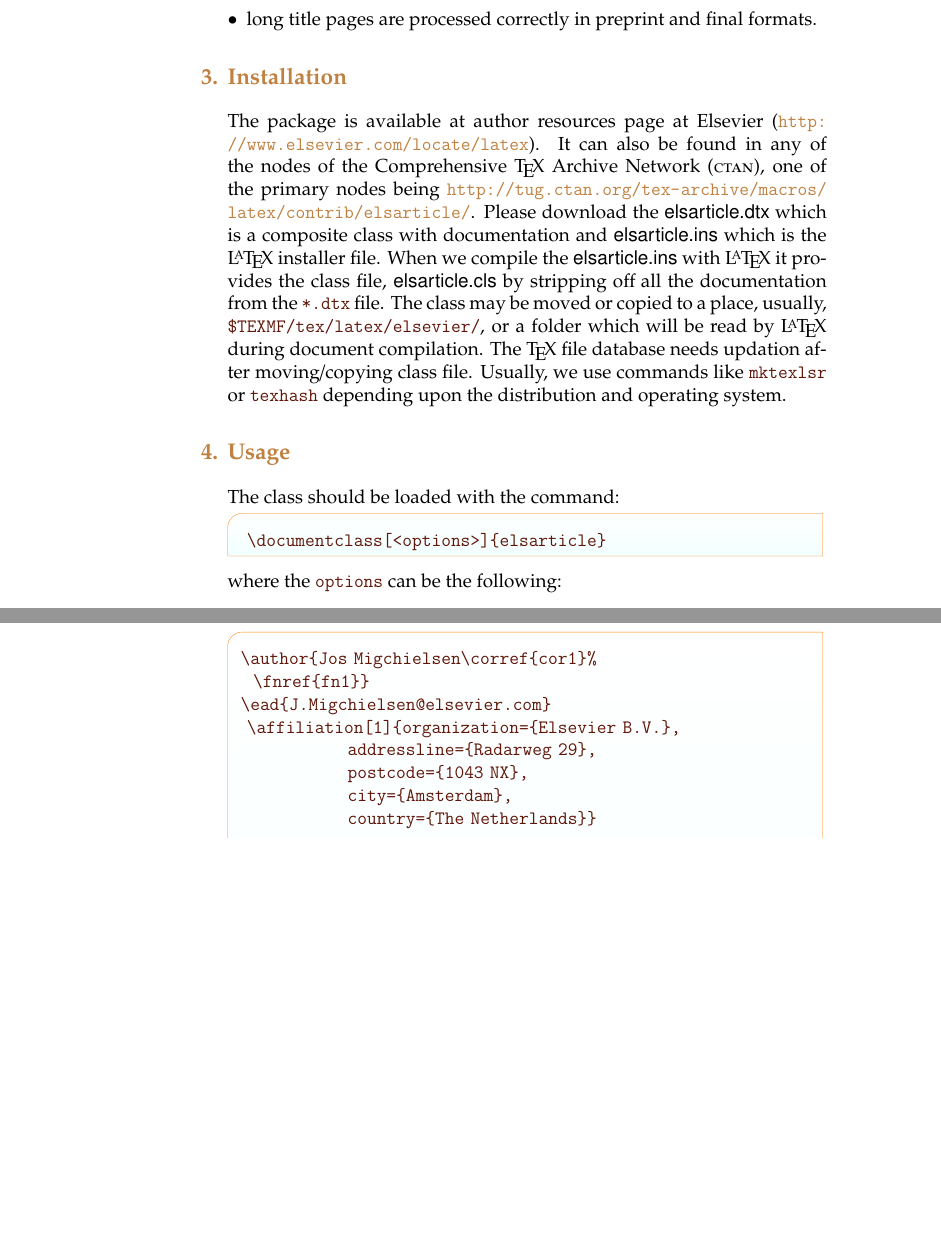
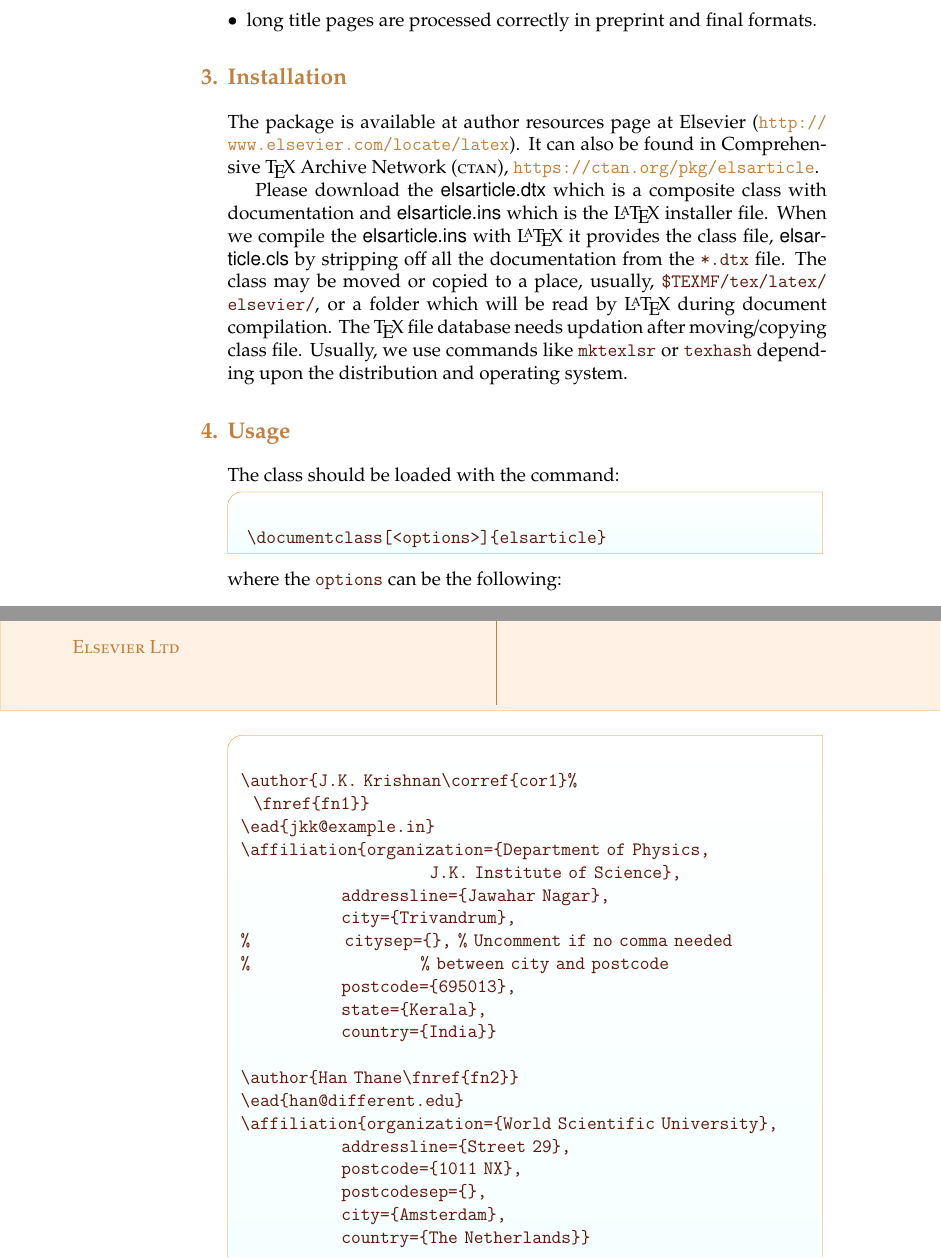
Before and after one commit to quarto-journals/elsevier, a LaTeX paper (style-guide/elsdoc.tex, which reads _extensions/elsevier/elsarticle.cls, style-guide/pdfwidgets.sty): two parts of pages 2 and 6 of 17 before the commit and two parts of pages 2 and 7 of 18 after it, joined at a grey line, cut so that both start at the same text, the shorter picture padded with empty space. Compiled offline with pdfLaTeX; a LaTeX package or settings file that is missing is left out.

Commit message:
Update elsarticle class to v3.4c
Bump elsarticle class to v3.4c (2025/01/11) from CTAN.

Co-authored-by: Tuyen Huynh <hntuyen282@gmail.com>

```diff
--- a/_extensions/elsevier/elsarticle.cls
+++ b/_extensions/elsevier/elsarticle.cls
@@ -42,6 +43,8 @@
 \newif\ifdoubleblind \doubleblindfalse
 
 \newif\ifuseexplthreefunctions \useexplthreefunctionsfalse
+
+\RequirePackage[T1]{fontenc}
 
 \IfFileExists{expl3.sty}{%
  \global\useexplthreefunctionstrue%
@@ -164,7 +167,7 @@
 \let\@fnotes\@empty\let\@fnmark\@empty
 \def\fntext[#1]#2{\g@addto@macro\@fnotes{%
   \refstepcounter{fnote}\elsLabel{#1}%
-   \def\thefootnote{\c@fnote}%
+  \def\thefootnote{\thefnote}%
   \global\setcounter{footnote}{\c@fnote}%
   \footnotetext{#2}}}
 
@@ -240,7 +243,7 @@
 \let\authorsep\@empty
 \let\prelimauthorsep\@empty
 \let\sep\@empty
-\newcounter{author}
+\newcounter{elsarticle@author}
 \def\author{\@ifnextchar[{\@@author}{\@author}}
 
 \newtoks\@eadauthor
@@ -385,6 +388,7 @@
    {
      op   .tl_set_x:N   = \l_organization_punc_tl,
      oraganizationsep   .tl_set_x:N   = \l_organization_punc_tl,
+     oraganisationsep   .tl_set_x:N   = \l_organization_punc_tl,
      ap   .tl_set_x:N   = \l_address_line_punc_tl,
      addresslinesep   .tl_set_x:N   = \l_address_line_punc_tl,
      cp   .tl_set_x:N   = \l_city_punc_tl,
@@ -395,6 +399,7 @@
      statesep   .tl_set_x:N   = \l_state_punc_tl,
      o    .code:n       = { \ca_organization[\l_organization_punc_tl]{#1} },
      organization    .code:n       = { \ca_organization[\l_organization_punc_tl]{#1} },
+     organisation    .code:n       = { \ca_organization[\l_organization_punc_tl]{#1} },
      a    .code:n       = { \ca_address_line[\l_address_line_punc_tl]{#1} },
      addressline    .code:n       = { \ca_address_line[\l_address_line_punc_tl]{#1} },
      c    .code:n       = { \ca_aff_city[\l_city_punc_tl]{#1} },
@@ -683,7 +703,12 @@
  \noindent\unskip{\Large\@elsarticlehighlightstitle}%*%
  \par\vskip12pt\noindent\unskip\ignorespaces\textbf{\@title}%
  \ifx\elsprelimauthors\@empty\relax\else%
-    \par\vskip6pt\noindent\unskip\ignorespaces\elsprelimauthors%
+   \par\vskip6pt\noindent\unskip\ignorespaces%
+   \ifdoubleblind%
+     \vspace*{2pc}
+   \else%
+     \elsprelimauthors%
+   \fi%
  \fi%
  \par\medskip\noindent\unskip\ignorespaces
 \begin{itemize}
@@ -697,7 +722,12 @@
  \noindent\unskip{\Large\@elsarticlegrabstitle}%*%
  \par\vskip12pt\noindent\unskip\ignorespaces\textbf{\@title}%
  \ifx\elsprelimauthors\@empty\relax\else%
-    \par\vskip6pt\noindent\unskip\ignorespaces\elsprelimauthors%
+   \par\vskip6pt\noindent\unskip\ignorespaces%
+   \ifdoubleblind%
+     \vspace*{2pc}
+   \else%
+     \elsprelimauthors%
+   \fi%
  \fi%
 \par\medskip\noindent\unskip\ignorespaces}
 {\egroup}
@@ -1010,14 +1040,14 @@
         \else%
         \ifx\@elsarticlemyfooteralign\@elsarticlemyfooteralignright%
           {}\hfill\@elsarticlemyfooter%
-         \else%
-               Preprint submitted to \ifx\@journal\@empty%
-                 Elsevier%
-            \else\@journal\fi\hfill\@date\fi%
+%% Removed the preprint submitted line as per the instruction
+%% received on 22 Oct 2024 from Arun Shanmugam (ELS) with the
+%% subject line "FW: Preprint sentence in EM submissions"
         \fi%
         \fi%
         \fi%
-         }
+        \fi%
+        }%
       }%
     \let\@evenfoot\@oddfoot}
 \def\@seccntDot{.}
@@ -1232,8 +1262,6 @@
  footskip=12pt,
  footnotesep=24pt plus 2pt minus 12pt,
 }
- \global\let\bibfont=\footnotesize
- \global\bibsep=0pt
 \if@twocolumn\global\@twocolumnfalse\fi
 \else\ifnum\jtype=3
 \RequirePackage{geometry}
@@ -1249,8 +1277,6 @@
  footnotesep=24pt plus 2pt minus 12pt,
  columnsep=2pc
 }
- \global\let\bibfont=\footnotesize
- \global\bibsep=0pt
 \if@twocolumn\input{fleqn.clo}\fi
 \else\ifnum\jtype=5
 \RequirePackage{geometry}
@@ -1266,8 +1292,6 @@
  footnotesep=24pt plus 2pt minus 12pt,
  columnsep=18pt
 }%
- \global\let\bibfont=\footnotesize
- \global\bibsep=0pt
 \input{fleqn.clo}
 \global\@twocolumntrue
 %%
--- a/style-guide/elsdoc.tex
+++ b/style-guide/elsdoc.tex
@@ -143,10 +143,10 @@ works perfectly with \file{hyperref.sty} in combination with
 
 The package is available at author resources page at Elsevier
 (\url{http://www.elsevier.com/locate/latex}).
-It can also be found in any of the nodes of the Comprehensive
-\TeX{} Archive Network (\textsc{ctan}), one of the primary nodes
-being
-\url{http://tug.ctan.org/tex-archive/macros/latex/contrib/elsarticle/}.
+It can also be found in Comprehensive
+\TeX{} Archive Network (\textsc{ctan}),
+\url{https://ctan.org/pkg/elsarticle}.
+
 Please download the \file{elsarticle.dtx} which is a composite
 class with documentation and \file{elsarticle.ins} which is the
 \LaTeX{} installer file. When we compile the
@@ -154,7 +154,8 @@ class with documentation and \file{elsarticle.ins} which is the
 \file{elsarticle.cls} by
 stripping off all the documentation from the \verb+*.dtx+ file.
 The class may be moved or copied to a place, usually,
-\verb+$TEXMF/tex/latex/elsevier/+, %$%%%%%%%%%%%%%%%%%%%%%%%%%%%%
+\verb+$TEXMF/tex/latex/+ %$%%%%%%%%%%%%%%%%%%%%%%%%%%%%
+\verb+elsevier/+,
 or a folder which will be read
 by \LaTeX{} during document compilation.  The \TeX{} file
 database needs updation after moving/copying class file.  Usually,
@@ -273,3 +274,3 @@ An example of coding the first type is provided below.
   \fnref{fn1}}
-\ead{J.Migchielsen@elsevier.com}
+\ead{jkk@example.in}
 
@@ -278 +278,2 @@ An example of coding the first type is provided below.
+\ead{han@different.edu}
 
@@ -291,2 +288,0 @@ An example of coding the first type is provided below.
-                 addressline={Radarweg 29},
-                 postcode={1043 NX},
@@ -302,3 +290,6 @@ An example of coding the first type is provided below.
 
 \begin{vquote}
 
+\affiliation[1]{organization={Department of Physics,
+                              J.K. Institute of Science},
+                addressline={Jawahar Nagar},
@@ -310,0 +303,3 @@ An example of coding the first type is provided below.
+\affiliation[2]{organization={World Scientific University},
+                addressline={Street 29},
+                postcode={1011 NX},
@@ -360,30 +370,35 @@ The following example code provides the markup of the second type
 of author-affiliation.
 
 \begin{vquote}
-\author{Jos Migchielsen\corref{cor1}%
+\author{J.K. Krishnan\corref{cor1}%
   \fnref{fn1}}
-\ead{J.Migchielsen@elsevier.com}
- \affiliation[1]{organization={Elsevier B.V.},
-                 addressline={Radarweg 29},
-                 postcode={1043 NX},
+\ead{jkk@example.in}
+\affiliation{organization={Department of Physics,
+                              J.K. Institute of Science},
+                addressline={Jawahar Nagar},
+                city={Trivandrum},
+%               citysep={}, % Uncomment if no comma needed
+%                           % between city and postcode
+                postcode={695013},
+                state={Kerala},
+                country={India}}
+
+\author{Han Thane\fnref{fn2}}
+\ead{han@different.edu}
+\affiliation{organization={World Scientific University},
+                addressline={Street 29},
+                postcode={1011 NX},
+                postcodesep={},
                 city={Amsterdam},
                 country={The Netherlands}}
 
-\author{CV Radhakrishnan\fnref{fn2}}
-\ead{cvr@sayahna.org}
- \affiliation[2]{organization={Sayahna Foundation},
-                 addressline={JWRA 34, Jagathy},
-                 city={Trivandrum}
-                 postcode={695014},
-                 country={India}}
-
-\author{CV Rajagopal\fnref{fn1,fn3}}
-\ead[url]{www.stmdocs.in}
- \affiliation[3]{organization={STM Document Engineering
-                               Pvt Ltd.},
-                 addressline={Mepukada, Malayinkil},
-                 city={Trivandrum}
-                 postcode={695571},
+\author{T. Rafeeq\fnref{fn1,fn3}}
+\ead[url]{www.nowhere.com}
+\affiliation{organization={University of Intelligent Studies},
+                addressline={Street 15},
+                city={Jabaldesh},
+                postcode={825001},
+                state={Orissa},
                 country={India}}
 \end{vquote}
 
--- a/style-guide/pdfwidgets.sty
+++ b/style-guide/pdfwidgets.sty
@@ -317,9 +317,8 @@
 		\noindent\begin{tikzpicture}
 	  \node[fill=blue!10,draw,shade,top color=white!10,
 		      bottom color=cyan!5,shape=quotedbox,
-		 inner sep=8pt,text width=.95\linewidth]
-		 {\color{orange}\vspace*{-1pc}%
-     \verbatiminput{tmp.tex}%
+		 inner sep=8pt,text width=.95\linewidth] (x)
+		 {\color{orange}\verbatiminput{tmp.tex}%
 		 \vspace*{-\baselineskip}%
 		 } ;
  	  \end{tikzpicture}%
```
Also changed, not shown: _extensions/elsevier/_extension.yml (+1 -1 lines), style-guide/rvdtx.sty (+3 -3 lines), style-guide/1pseperateaug.pdf, style-guide/1psingleauthorgroup.pdf, style-guide/elsdoc.pdf, style-guide/elstest-1p.pdf, style-guide/elstest-1pdoubleblind.pdf, style-guide/elstest-3p.pdf, style-guide/elstest-3pd.pdf, style-guide/elstest-5p.pdf, style-guide/jfigs.pdf, style-guide/makefile, _extensions/elsevier/elsarticle.cls (28 more changed lines), style-guide/elsdoc.tex (66 more changed lines). Lines whose indentation alone changed are shown as unchanged.
